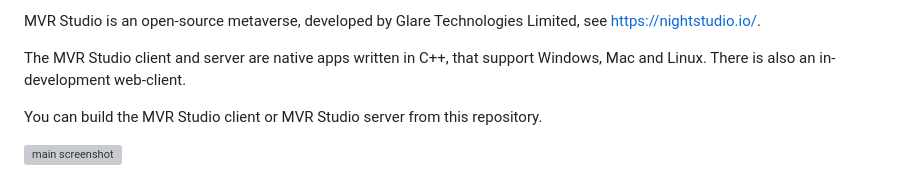
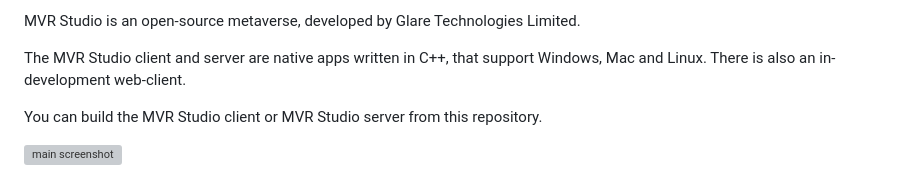
Before and after one commit to MVRmeta/metaverse, a Markdown page: README.md, the part around the change. Rendered like a GitHub page; grey boxes are pictures that could not be loaded.

```diff
--- a/README.md
+++ b/README.md
@@ -1,5 +1,5 @@
 
-MVR Studio is an open-source metaverse, developed by Glare Technologies Limited, see https://nightstudio.io/.
+MVR Studio is an open-source metaverse, developed by Glare Technologies Limited.
 
 The MVR Studio client and server are native apps written in C++, that support Windows, Mac and Linux.
 There is also an in-development web-client.
```
